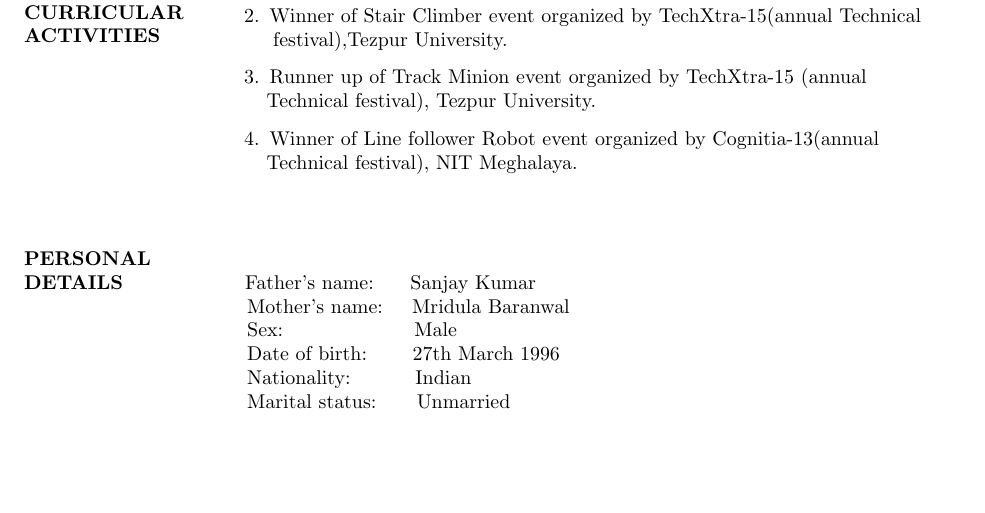
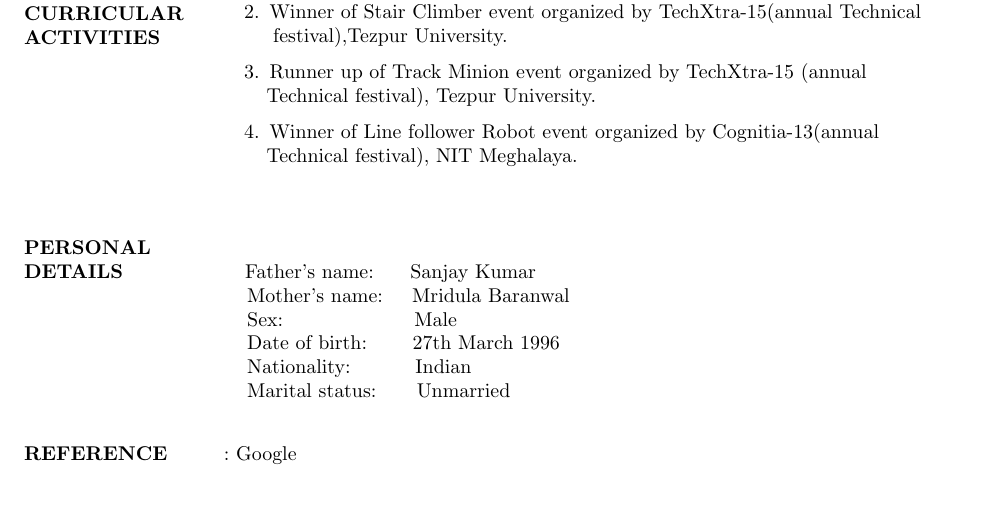
Before and after one commit to shubham9436/Shubham_resume, a LaTeX CV (resumeupload.tex): part of page 2 of 2, cut so that both start at the same text, the shorter picture padded with empty space. Compiled offline with pdfLaTeX.

Commit message:
added reference

```diff
--- a/resumeupload.tex
+++ b/resumeupload.tex
@@ -209,4 +209,10 @@
 
  \end{flushleft}
 
+ %reference%
+ \begin{flushleft}
+ 	\vspace{0.2in}
+ 	\textbf{REFERENCE} \hspace{0.30in} : Google
+ \end{flushleft}
+
 \end{document}
```
Also changed, not shown: resumeupload.pdf, 2 other files.
